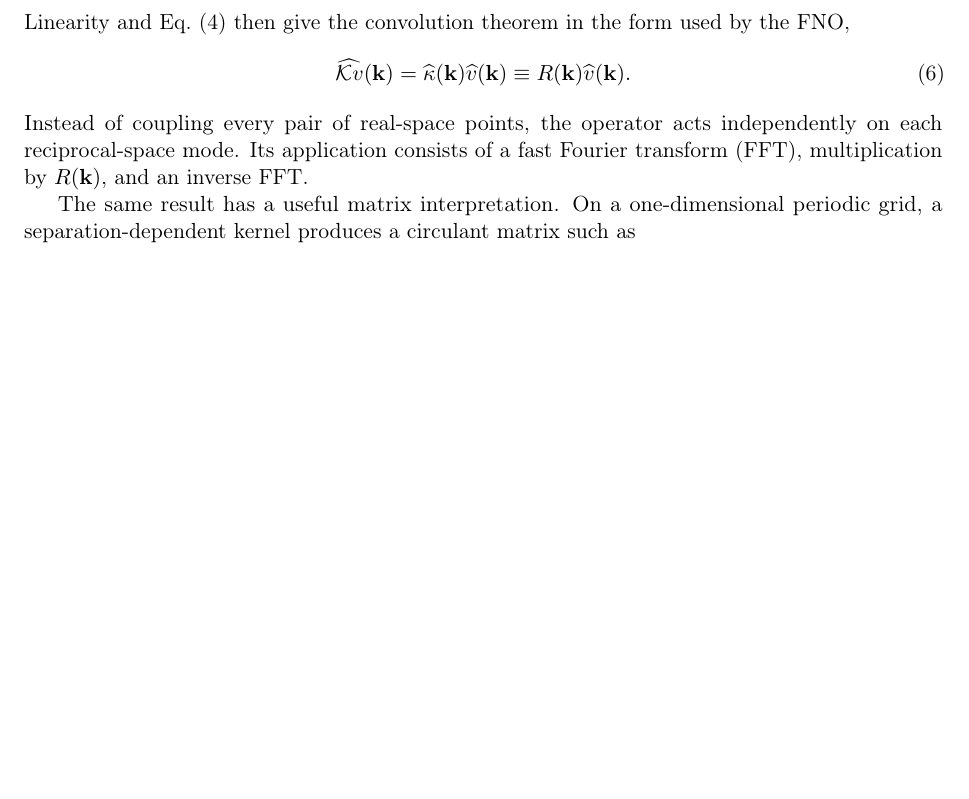
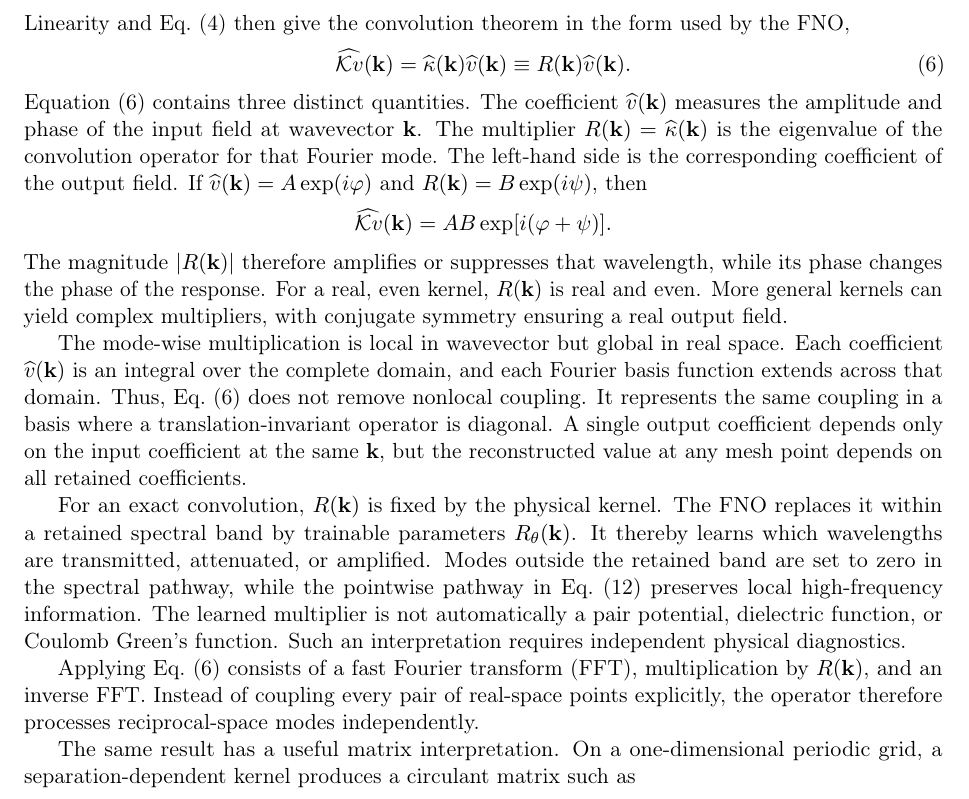
Before and after one commit to wch3n/mace_fno, a LaTeX paper (docs/report/main.tex): part of page 3 of 19, cut so that both start at the same text, the shorter picture padded with empty space. Compiled offline with pdfLaTeX.

Commit message:
Elaborate the Fourier multiplier interpretation

```diff
--- a/docs/report/main.tex
+++ b/docs/report/main.tex
@@ -208,10 +208,44 @@ theorem in the form used by the FNO,
  \equiv R(\mathbf k)\widehat v(\mathbf k).
  \label{eq:fourier-multiplier}
 \end{equation}
-Instead of coupling every pair of real-space points, the operator acts
-independently on each reciprocal-space mode. Its application consists of a
-fast Fourier transform (FFT), multiplication by \(R(\mathbf k)\), and an
-inverse FFT.
+Equation~\eqref{eq:fourier-multiplier} contains three distinct quantities.
+The coefficient \(\widehat v(\mathbf k)\) measures the amplitude and phase of
+the input field at wavevector \(\mathbf k\). The multiplier
+\(R(\mathbf k)=\widehat\kappa(\mathbf k)\) is the eigenvalue of the convolution
+operator for that Fourier mode. The left-hand side is the corresponding
+coefficient of the output field. If
+\(\widehat v(\mathbf k)=A\exp(i\varphi)\) and
+\(R(\mathbf k)=B\exp(i\psi)\), then
+\[
+ \widehat{\mathcal K v}(\mathbf k)=AB\exp[i(\varphi+\psi)].
+\]
+The magnitude \(|R(\mathbf k)|\) therefore amplifies or suppresses that
+wavelength, while its phase changes the phase of the response. For a real,
+even kernel, \(R(\mathbf k)\) is real and even. More general kernels can yield
+complex multipliers, with conjugate symmetry ensuring a real output field.
+
+The mode-wise multiplication is local in wavevector but global in real space.
+Each coefficient \(\widehat v(\mathbf k)\) is an integral over the complete
+domain, and each Fourier basis function extends across that domain. Thus,
+Eq.~\eqref{eq:fourier-multiplier} does not remove nonlocal coupling. It
+represents the same coupling in a basis where a translation-invariant operator
+is diagonal. A single output coefficient depends only on the input coefficient
+at the same \(\mathbf k\), but the reconstructed value at any mesh point
+depends on all retained coefficients.
+
+For an exact convolution, \(R(\mathbf k)\) is fixed by the physical kernel.
+The FNO replaces it within a retained spectral band by trainable parameters
+\(R_\theta(\mathbf k)\). It thereby learns which wavelengths are transmitted,
+attenuated, or amplified. Modes outside the retained band are set to zero in
+the spectral pathway, while the pointwise pathway in Eq.~\eqref{eq:fno-layer}
+preserves local high-frequency information. The learned multiplier is not
+automatically a pair potential, dielectric function, or Coulomb Green's
+function. Such an interpretation requires independent physical diagnostics.
+
+Applying Eq.~\eqref{eq:fourier-multiplier} consists of a fast Fourier
+transform (FFT), multiplication by \(R(\mathbf k)\), and an inverse FFT.
+Instead of coupling every pair of real-space points explicitly, the operator
+therefore processes reciprocal-space modes independently.
 
 The same result has a useful matrix interpretation. On a one-dimensional
 periodic grid, a separation-dependent kernel produces a circulant matrix such
```
